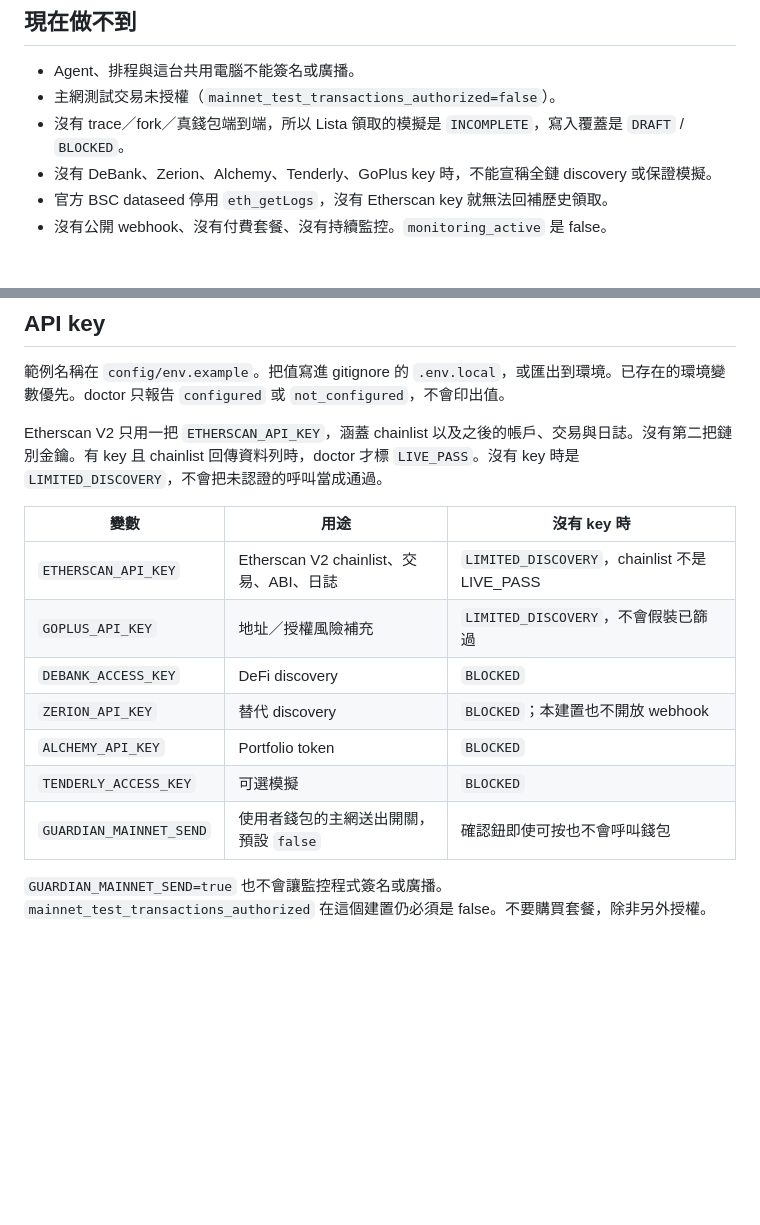
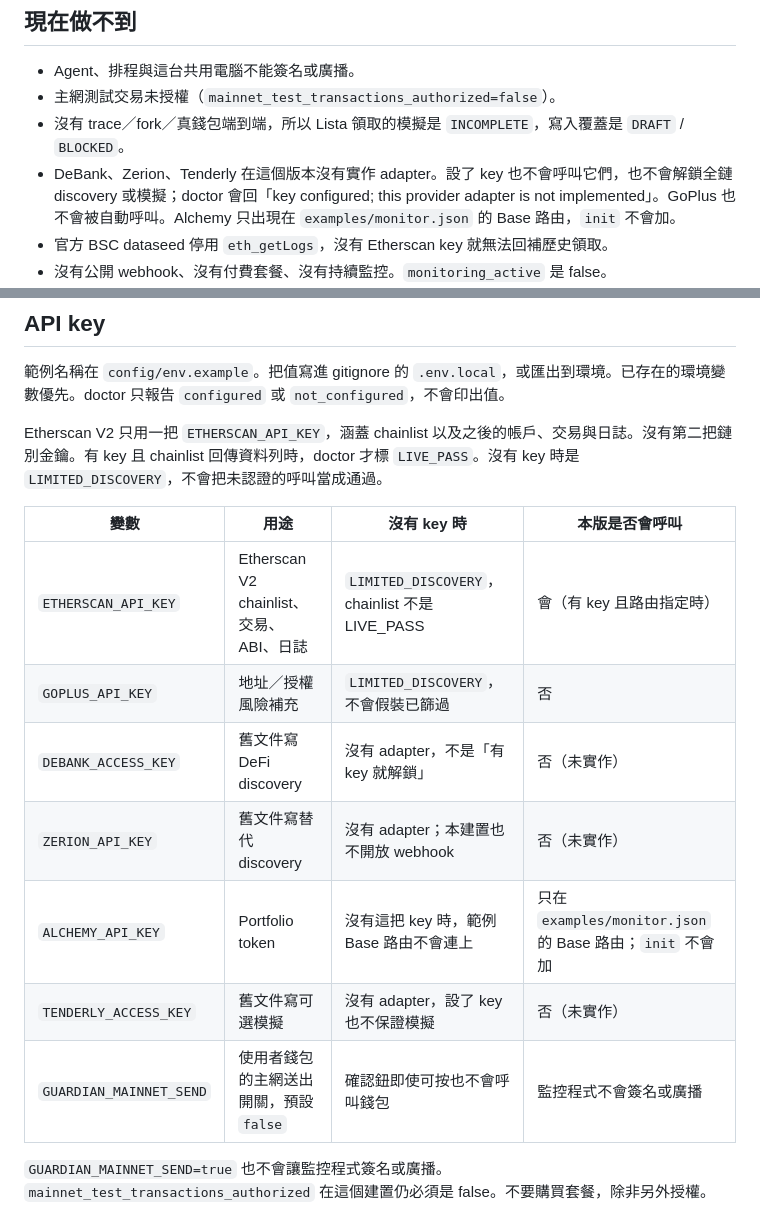
Before and after one commit to akari-sora/wallet-guardian, a Markdown page: wallet-guardian/README.md, 2 parts joined by grey strips. Drawn GitHub-style; blank space fills up the shorter version.

Commit message:
docs: stop implying a key unlocks DeBank or Zerion
The Chinese README said missing DeBank, Zerion, Alchemy, Tenderly, or
GoPlus keys were the reason discovery and simulation could not be claimed.
Those adapters are not called in this version, so a key does not unlock them.

Co-authored-by: aa22306546 <aa22306546@hotmail.com>

```diff
--- a/wallet-guardian/README.md
+++ b/wallet-guardian/README.md
@@ -122,7 +122,7 @@ Back up the state directory before an upgrade, install the new wheel with that r
 - Agent、排程與這台共用電腦不能簽名或廣播。
 - 主網測試交易未授權（`mainnet_test_transactions_authorized=false`）。
 - 沒有 trace／fork／真錢包端到端，所以 Lista 領取的模擬是 `INCOMPLETE`，寫入覆蓋是 `DRAFT` / `BLOCKED`。
-- 沒有 DeBank、Zerion、Alchemy、Tenderly、GoPlus key 時，不能宣稱全鏈 discovery 或保證模擬。
+- DeBank、Zerion、Tenderly 在這個版本沒有實作 adapter。設了 key 也不會呼叫它們，也不會解鎖全鏈 discovery 或模擬；doctor 會回「key configured; this provider adapter is not implemented」。GoPlus 也不會被自動呼叫。Alchemy 只出現在 `examples/monitor.json` 的 Base 路由，`init` 不會加。
 - 官方 BSC dataseed 停用 `eth_getLogs`，沒有 Etherscan key 就無法回補歷史領取。
 - 沒有公開 webhook、沒有付費套餐、沒有持續監控。`monitoring_active` 是 false。
 - Cloudflare Pages 已有公開來源，見 `docs/deploy.md`。程式常數 `fixed_https_origin` 仍是 false，所以這個套件不會發行公開任務連結。localhost 不是手機上的 localhost。網址回 200 不是執行授權。
@@ -177,15 +177,15 @@ uv run guardian alerts test --dry-run
 
 Etherscan V2 只用一把 `ETHERSCAN_API_KEY`，涵蓋 chainlist 以及之後的帳戶、交易與日誌。沒有第二把鏈別金鑰。有 key 且 chainlist 回傳資料列時，doctor 才標 `LIVE_PASS`。沒有 key 時是 `LIMITED_DISCOVERY`，不會把未認證的呼叫當成通過。
 
-| 變數 | 用途 | 沒有 key 時 |
-|---|---|---|
-| `ETHERSCAN_API_KEY` | Etherscan V2 chainlist、交易、ABI、日誌 | `LIMITED_DISCOVERY`，chainlist 不是 LIVE_PASS |
-| `GOPLUS_API_KEY` | 地址／授權風險補充 | `LIMITED_DISCOVERY`，不會假裝已篩過 |
-| `DEBANK_ACCESS_KEY` | DeFi discovery | `BLOCKED` |
-| `ZERION_API_KEY` | 替代 discovery | `BLOCKED`；本建置也不開放 webhook |
-| `ALCHEMY_API_KEY` | Portfolio token | `BLOCKED` |
-| `TENDERLY_ACCESS_KEY` | 可選模擬 | `BLOCKED` |
-| `GUARDIAN_MAINNET_SEND` | 使用者錢包的主網送出開關，預設 `false` | 確認鈕即使可按也不會呼叫錢包 |
+| 變數 | 用途 | 沒有 key 時 | 本版是否會呼叫 |
+|---|---|---|---|
+| `ETHERSCAN_API_KEY` | Etherscan V2 chainlist、交易、ABI、日誌 | `LIMITED_DISCOVERY`，chainlist 不是 LIVE_PASS | 會（有 key 且路由指定時） |
+| `GOPLUS_API_KEY` | 地址／授權風險補充 | `LIMITED_DISCOVERY`，不會假裝已篩過 | 否 |
+| `DEBANK_ACCESS_KEY` | 舊文件寫 DeFi discovery | 沒有 adapter，不是「有 key 就解鎖」 | 否（未實作） |
+| `ZERION_API_KEY` | 舊文件寫替代 discovery | 沒有 adapter；本建置也不開放 webhook | 否（未實作） |
+| `ALCHEMY_API_KEY` | Portfolio token | 沒有這把 key 時，範例 Base 路由不會連上 | 只在 `examples/monitor.json` 的 Base 路由；`init` 不會加 |
+| `TENDERLY_ACCESS_KEY` | 舊文件寫可選模擬 | 沒有 adapter，設了 key 也不保證模擬 | 否（未實作） |
+| `GUARDIAN_MAINNET_SEND` | 使用者錢包的主網送出開關，預設 `false` | 確認鈕即使可按也不會呼叫錢包 | 監控程式不會簽名或廣播 |
 
 `GUARDIAN_MAINNET_SEND=true` 也不會讓監控程式簽名或廣播。`mainnet_test_transactions_authorized` 在這個建置仍必須是 false。不要購買套餐，除非另外授權。
 
```
